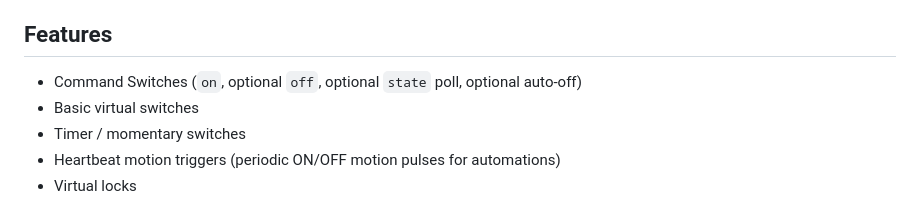
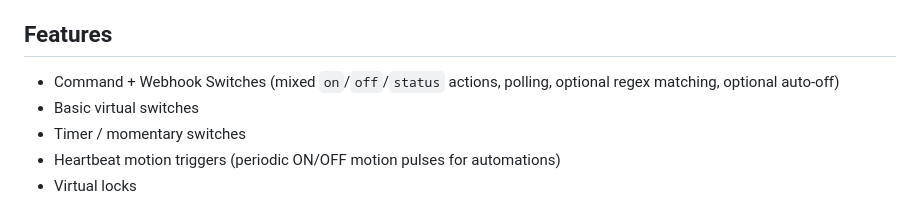
Before and after one commit to peterneutron/homebridge-ultimate-switches, a Markdown page: README.md, the part around the change. Drawn GitHub-style.

Commit message:
Mention webhook support in README features

```diff
--- a/README.md
+++ b/README.md
@@ -9,7 +9,7 @@
 
 ## Features
 
-- Command Switches (`on`, optional `off`, optional `state` poll, optional auto-off)
+- Command + Webhook Switches (mixed `on`/`off`/`status` actions, polling, optional regex matching, optional auto-off)
 - Basic virtual switches
 - Timer / momentary switches
 - Heartbeat motion triggers (periodic ON/OFF motion pulses for automations)
```
